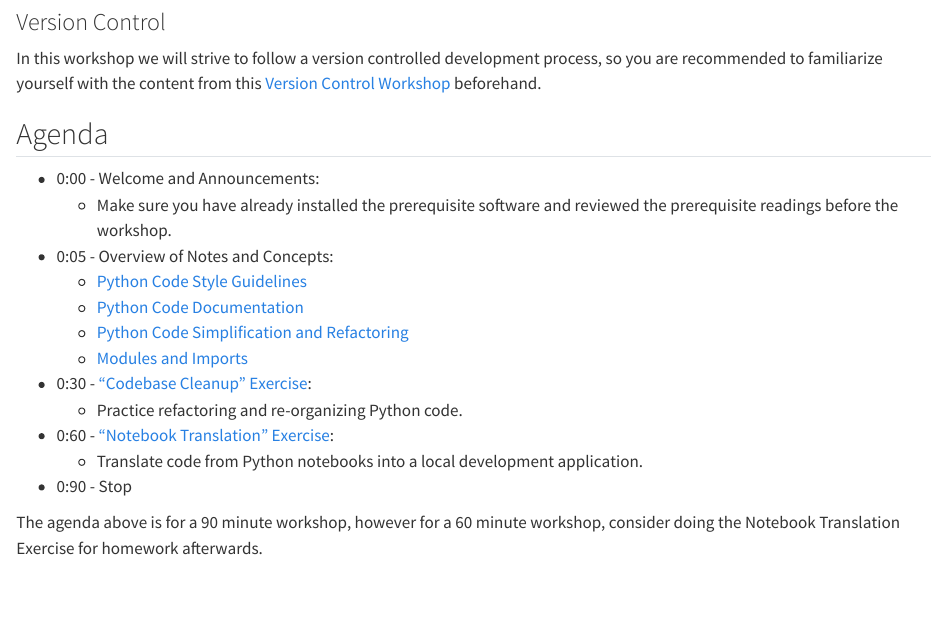
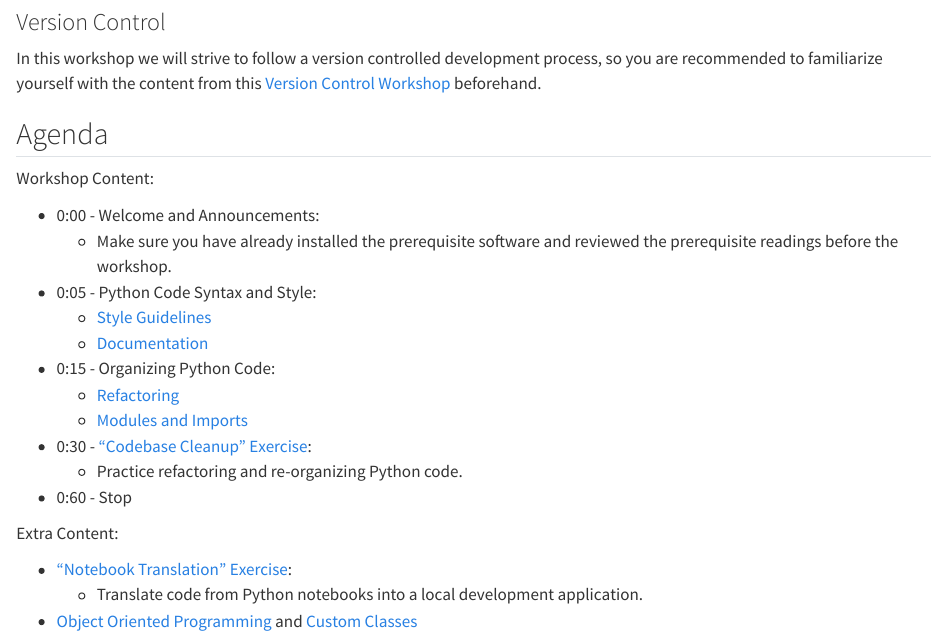
Before and after one commit to s2t2/organizing-python-apps-workshop-2024, a Quarto document (docs/index.qmd): the page in a window 1100 px wide, from 600 px down. Rendered offline with R 4.5, knitr and Pandoc in place of Quarto, with nearby package versions.

Commit message:
One hour agenda

```diff
--- a/docs/index.qmd
+++ b/docs/index.qmd
@@ -34,18 +34,22 @@ In this workshop we will strive to follow a version controlled development proce
 
 ## Agenda
 
+Workshop Content:
+
 + 0:00 - Welcome and Announcements:
   + Make sure you have already installed the prerequisite software and reviewed the prerequisite readings before the workshop.
-+ 0:05 - Overview of Notes and Concepts:
-  + [Python Code Style Guidelines](./notes/style-guidelines.qmd)
-  + [Python Code Documentation](./notes/documentation.qmd)
-  + [Python Code Simplification and Refactoring](./notes/refactoring.qmd)
++ 0:05 - Python Code Syntax and Style:
+  + [Style Guidelines](./notes/style-guidelines.qmd)
+  + [Documentation](./notes/documentation.qmd)
++ 0:15 - Organizing Python Code:
+  + [Refactoring](./notes/refactoring.qmd)
   + [Modules and Imports](./notes/modules-imports.qmd)
 + 0:30 - ["Codebase Cleanup" Exercise](./exercises/codebase-cleanup/exercise.qmd):
   + Practice refactoring and re-organizing Python code.
-+ 0:60 - ["Notebook Translation" Exercise](./exercises/notebook-translation/exercise.qmd):
++ 0:60 - Stop
+
+Extra Content:
+
++ ["Notebook Translation" Exercise](./exercises/notebook-translation/exercise.qmd):
   + Translate code from Python notebooks into a local development application.
-+ 0:90 - Stop
-
-
-The agenda above is for a 90 minute workshop, however for a 60 minute workshop, consider doing the Notebook Translation Exercise for homework afterwards.
++ [Object Oriented Programming](./notes/object-oriented-programming.qmd) and [Custom Classes](./notes/custom-classes.qmd)
```
